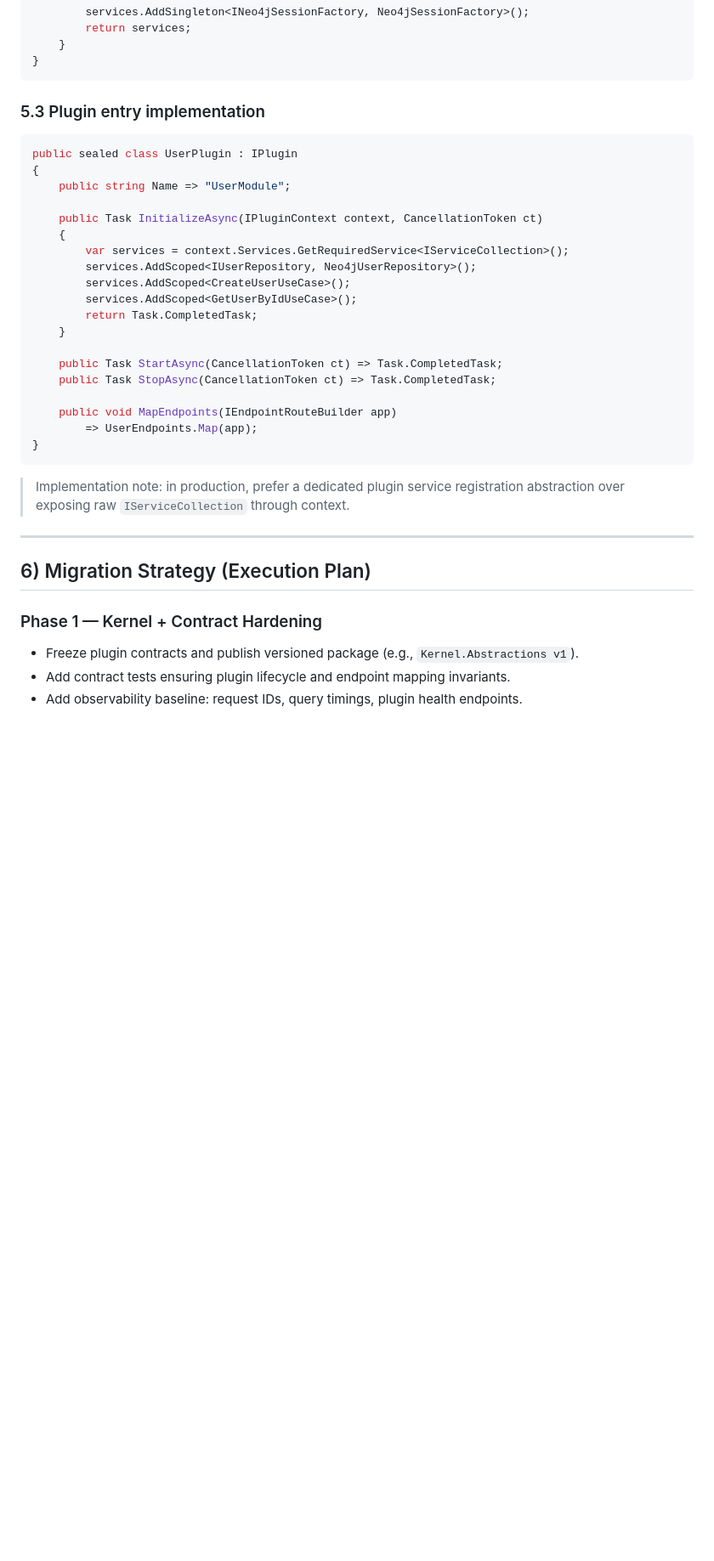
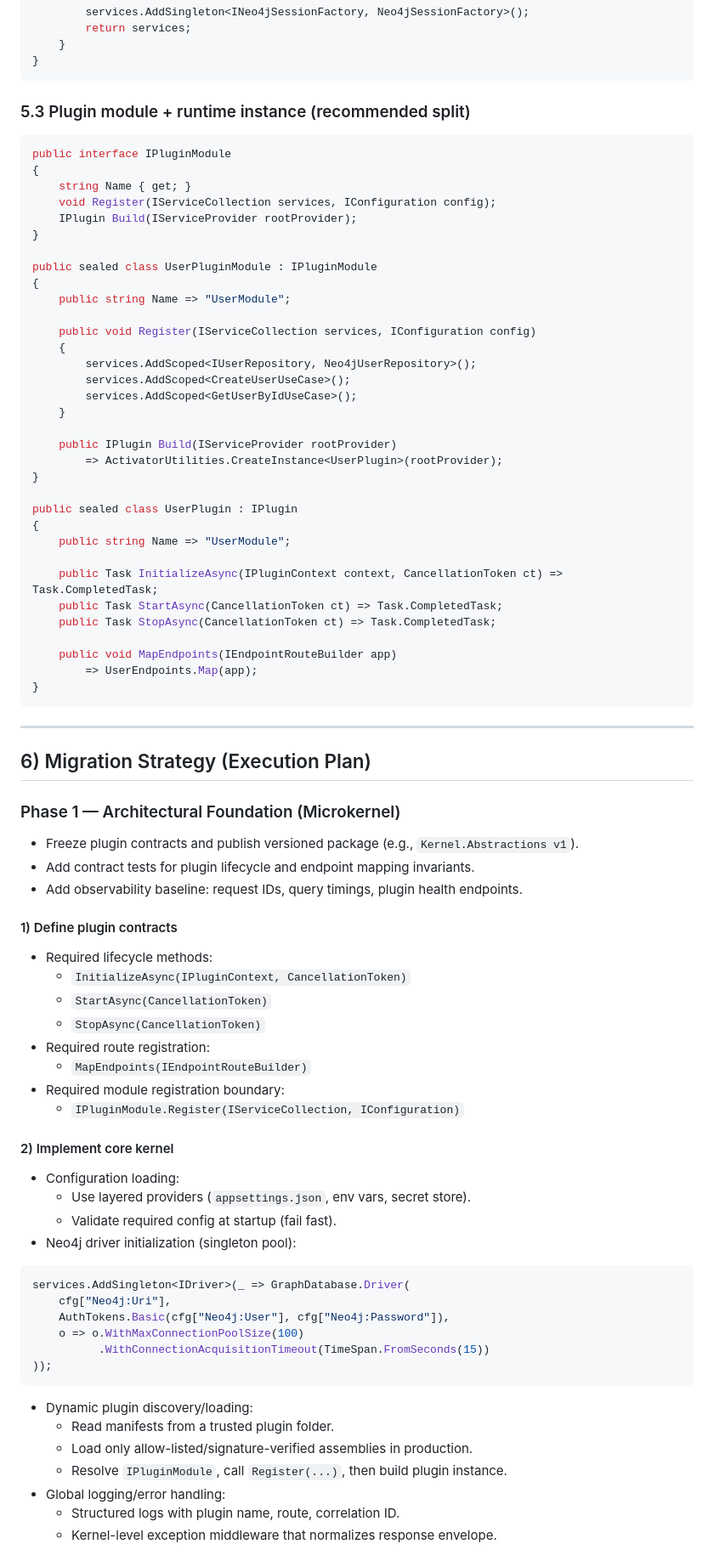
Before and after one commit to PicoPlus/PicoPlus.UI, a Markdown page: docs/neo4j-clean-architecture-migration-playbook.md, the part around one of its changes. Shown at 85% size. Drawn GitHub-style; blank space fills up the shorter version.

Commit message:
docs: harden Phase 1 microkernel foundation and plugin wiring

````diff
--- a/docs/neo4j-clean-architecture-migration-playbook.md
+++ b/docs/neo4j-clean-architecture-migration-playbook.md
@@ -271,22 +271,36 @@ public static class Neo4jRegistration
 }
 ```
 
-### 5.3 Plugin entry implementation
+### 5.3 Plugin module + runtime instance (recommended split)
 
 ```csharp
+public interface IPluginModule
+{
+    string Name { get; }
+    void Register(IServiceCollection services, IConfiguration config);
+    IPlugin Build(IServiceProvider rootProvider);
+}
+
+public sealed class UserPluginModule : IPluginModule
+{
+    public string Name => "UserModule";
+
+    public void Register(IServiceCollection services, IConfiguration config)
+    {
+        services.AddScoped<IUserRepository, Neo4jUserRepository>();
+        services.AddScoped<CreateUserUseCase>();
+        services.AddScoped<GetUserByIdUseCase>();
+    }
+
+    public IPlugin Build(IServiceProvider rootProvider)
+        => ActivatorUtilities.CreateInstance<UserPlugin>(rootProvider);
+}
+
 public sealed class UserPlugin : IPlugin
 {
     public string Name => "UserModule";
 
-    public Task InitializeAsync(IPluginContext context, CancellationToken ct)
-    {
-        var services = context.Services.GetRequiredService<IServiceCollection>();
-        services.AddScoped<IUserRepository, Neo4jUserRepository>();
-        services.AddScoped<CreateUserUseCase>();
-        services.AddScoped<GetUserByIdUseCase>();
-        return Task.CompletedTask;
-    }
-
+    public Task InitializeAsync(IPluginContext context, CancellationToken ct) => Task.CompletedTask;
     public Task StartAsync(CancellationToken ct) => Task.CompletedTask;
     public Task StopAsync(CancellationToken ct) => Task.CompletedTask;
 
@@ -295,13 +309,46 @@ public sealed class UserPlugin : IPlugin
 }
 ```
 
-> Implementation note: in production, prefer a dedicated plugin service registration abstraction over exposing raw `IServiceCollection` through context.
-
 ---
 
 ## 6) Migration Strategy (Execution Plan)
 
-### Phase 1 — Kernel + Contract Hardening
+### Phase 1 — Architectural Foundation (Microkernel)
+
 - Freeze plugin contracts and publish versioned package (e.g., `Kernel.Abstractions v1`).
-- Add contract tests ensuring plugin lifecycle and endpoint mapping invariants.
+- Add contract tests for plugin lifecycle and endpoint mapping invariants.
 - Add observability baseline: request IDs, query timings, plugin health endpoints.
+
+#### 1) Define plugin contracts
+- Required lifecycle methods:
+  - `InitializeAsync(IPluginContext, CancellationToken)`
+  - `StartAsync(CancellationToken)`
+  - `StopAsync(CancellationToken)`
+- Required route registration:
+  - `MapEndpoints(IEndpointRouteBuilder)`
+- Required module registration boundary:
+  - `IPluginModule.Register(IServiceCollection, IConfiguration)`
+
+#### 2) Implement core kernel
+- Configuration loading:
+  - Use layered providers (`appsettings.json`, env vars, secret store).
+  - Validate required config at startup (fail fast).
+- Neo4j driver initialization (singleton pool):
+
+```csharp
+services.AddSingleton<IDriver>(_ => GraphDatabase.Driver(
+    cfg["Neo4j:Uri"],
+    AuthTokens.Basic(cfg["Neo4j:User"], cfg["Neo4j:Password"]),
+    o => o.WithMaxConnectionPoolSize(100)
+          .WithConnectionAcquisitionTimeout(TimeSpan.FromSeconds(15))
+));
+```
+
+- Dynamic plugin discovery/loading:
+  - Read manifests from a trusted plugin folder.
+  - Load only allow-listed/signature-verified assemblies in production.
+  - Resolve `IPluginModule`, call `Register(...)`, then build plugin instance.
+- Global logging/error handling:
+  - Structured logs with plugin name, route, correlation ID.
+  - Kernel-level exception middleware that normalizes response envelope.
+
````
Also changed, not shown: other parts of docs/neo4j-clean-architecture-migration-playbook.md (+13 -0 lines).
